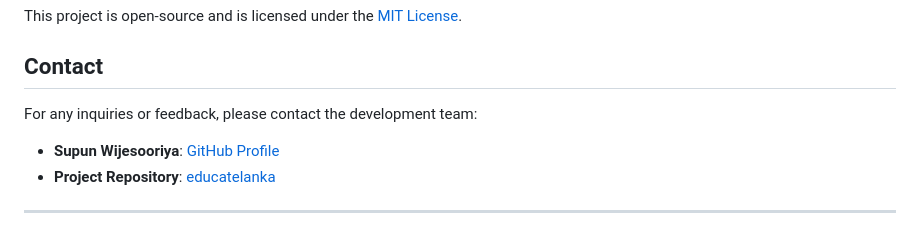
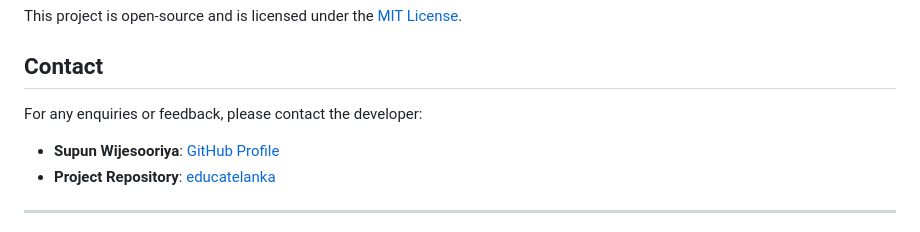
Before and after one commit to supunxiii/educatelanka, a Markdown page: README.md, the part around the change. GitHub-like rendering.

```diff
--- a/README.md
+++ b/README.md
@@ -193,7 +193,7 @@ This project is open-source and is licensed under the [MIT License](LICENSE).
 
 ## Contact
 
-For any inquiries or feedback, please contact the development team:
+For any enquiries or feedback, please contact the developer:
 
 - **Supun Wijesooriya**: [GitHub Profile](https://github.com/supunxiii)
 - **Project Repository**: [educatelanka](https://github.com/supunxiii/educatelanka)
```
